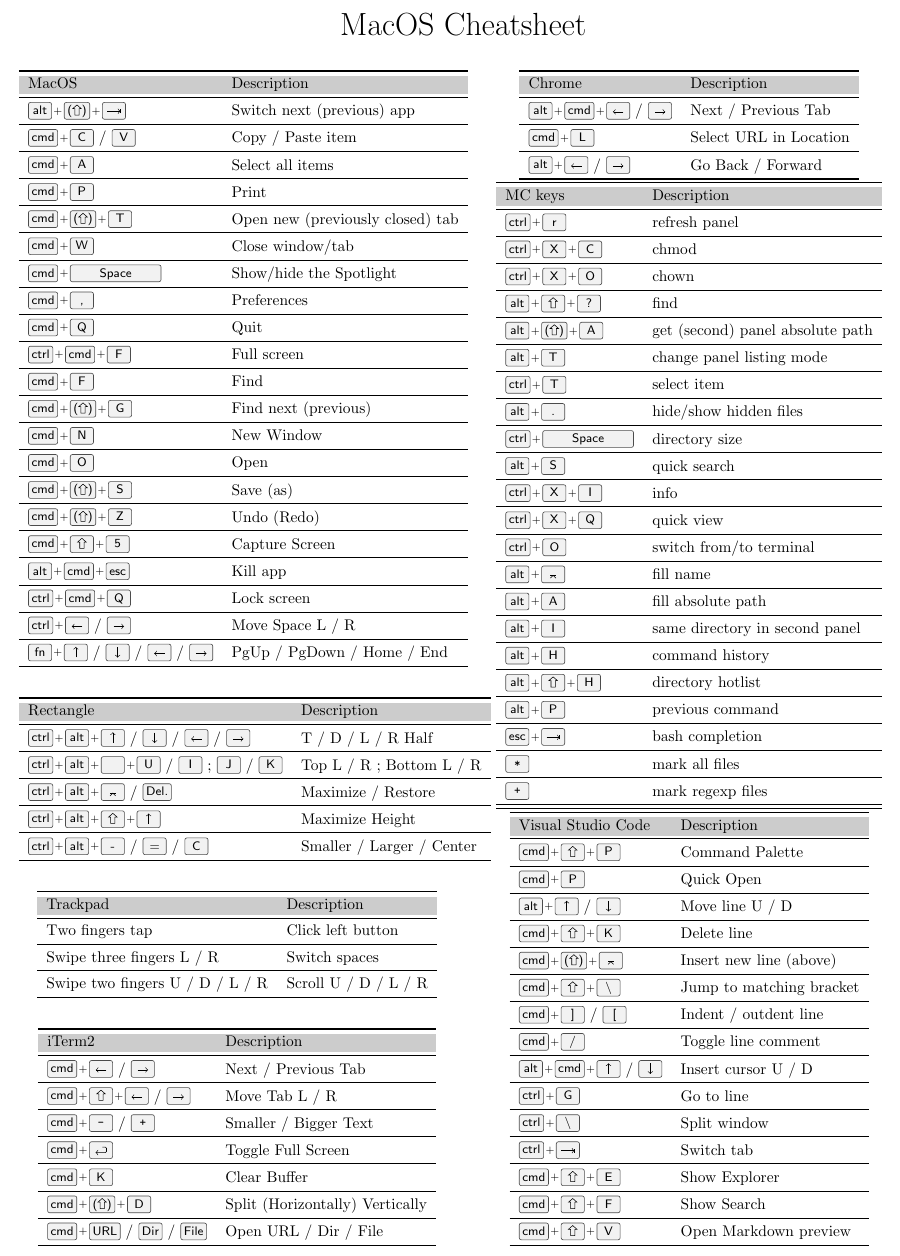
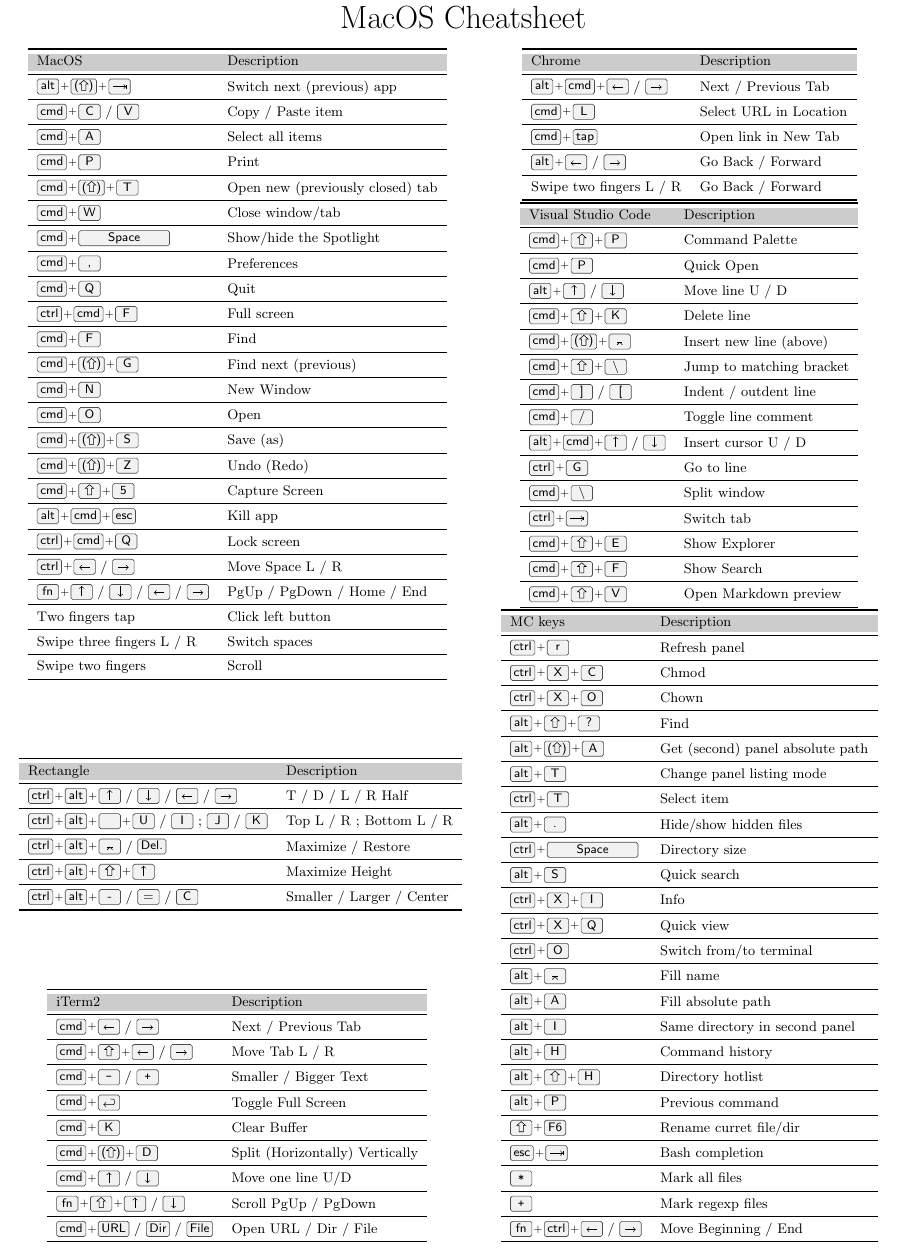
Before and after one commit to ruzickap/cheatsheet-macos, a LaTeX document (macos_cheatsheet.tex): part of the page, cut so that both start at the same text. Compiled offline with pdfLaTeX.

Commit message:
Change structure, borders, font size (#11)

```diff
--- a/macos_cheatsheet.tex
+++ b/macos_cheatsheet.tex
@@ -20,8 +20,8 @@
 
 \pagestyle{empty}
 
-\addtolength{\voffset}{-4cm}
-\addtolength{\textheight}{8cm}
+\addtolength{\voffset}{-4.3cm}
+\addtolength{\textheight}{7.9cm}
 \addtolength{\hoffset}{-3.7cm}
 \addtolength{\textwidth}{8.1cm}
 
@@ -32,7 +32,7 @@
 
 	{\huge MacOS Cheatsheet}
 
-	\vspace{3mm}
+	\small
 
 	\begin{multicols}{2}
 
@@ -60,10 +60,12 @@
 			\keys{\Alt + \cmd + \esc}                                                                     & Kill app                         \\ \midrule
 			\keys{\ctrl + \cmd + Q}                                                                       & Lock screen                      \\ \midrule
 			\keys{\ctrl + \arrowkeyleft } / \keys{\arrowkeyright}                                         & Move Space L / R                 \\ \midrule
-			\keys{fn + \arrowkeyup} / \keys{\arrowkeydown} / \keys{\arrowkeyleft} / \keys{\arrowkeyright} & PgUp / PgDown / Home / End       \\
+			\keys{fn + \arrowkeyup} / \keys{\arrowkeydown} / \keys{\arrowkeyleft} / \keys{\arrowkeyright} & PgUp / PgDown / Home / End       \\ \midrule
+			Two fingers tap                                                                               & Click left button                \\ \midrule
+			Swipe three fingers L / R                                                                     & Switch spaces                    \\ \midrule
+			Swipe two fingers                                                                             & Scroll                           \\
 			\bottomrule
 		\end{tabular}
-
 
 		\begin{tabular}{*{2}{l}}
 			\toprule
@@ -80,16 +82,6 @@
 		\begin{tabular}{*{2}{l}}
 			\toprule
 			\rowcolor[gray]{.8}
-			Trackpad                        & Description          \\ \midrule
-			Two fingers tap                 & Click left button    \\ \midrule
-			Swipe three fingers L / R       & Switch spaces        \\ \midrule
-			Swipe two fingers U / D / L / R & Scroll U / D / L / R \\
-			\bottomrule
-		\end{tabular}
-
-		\begin{tabular}{*{2}{l}}
-			\toprule
-			\rowcolor[gray]{.8}
 			iTerm2                                                       & Description                     \\ \midrule
 			\keys{\cmd + \arrowkeyleft} / \keys{\arrowkeyright}          & Next / Previous Tab             \\ \midrule
 			\keys{\cmd + \shift + \arrowkeyleft} / \keys{\arrowkeyright} & Move Tab L / R                  \\ \midrule
@@ -97,6 +89,8 @@
 			\keys{\cmd + \return}                                        & Toggle Full Screen              \\ \midrule
 			\keys{\cmd + K}                                              & Clear Buffer                    \\ \midrule
 			\keys{\cmd + (\shift) + D}                                   & Split (Horizontally) Vertically \\ \midrule
+			\keys{\cmd + \arrowkeyup} / \keys{\arrowkeydown}             & Move one line U/D               \\ \midrule
+			\keys{fn + \shift + \arrowkeyup} / \keys{\arrowkeydown}      & Scroll PgUp / PgDown            \\ \midrule
 			\keys{\cmd + URL} / \keys{Dir} / \keys{File}                 & Open URL / Dir / File           \\
 			\bottomrule
 		\end{tabular}
@@ -107,36 +101,9 @@
 			Chrome                                                     & Description            \\ \midrule
 			\keys{\Alt + \cmd + \arrowkeyleft} / \keys{\arrowkeyright} & Next / Previous Tab    \\ \midrule
 			\keys{\cmd + L}                                            & Select URL in Location \\ \midrule
-			\keys{\Alt + \arrowkeyleft} / \keys{\arrowkeyright}        & Go Back / Forward      \\
-			\bottomrule
-		\end{tabular}
-
-		\begin{tabular}{*{2}{l}}
-			\toprule
-			\rowcolor[gray]{.8}
-			MC keys                    & Description                      \\ \midrule
-			\keys{\ctrl + r}           & refresh panel                    \\ \midrule
-			\keys{\ctrl + X + C}       & chmod                            \\ \midrule
-			\keys{\ctrl + X + O}       & chown                            \\ \midrule
-			\keys{\Alt + \shift + ?}   & find                             \\ \midrule
-			\keys{\Alt + (\shift) + A} & get (second) panel absolute path \\ \midrule
-			\keys{\Alt + T}            & change panel listing mode        \\ \midrule
-			\keys{\ctrl + T}           & select item                      \\ \midrule
-			\keys{\Alt + .}            & hide/show hidden files           \\ \midrule
-			\keys{\ctrl + \SPACE}      & directory size                   \\ \midrule
-			\keys{\Alt + S}            & quick search                     \\ \midrule
-			\keys{\ctrl + X + I}       & info                             \\ \midrule
-			\keys{\ctrl + X + Q}       & quick view                       \\ \midrule
-			\keys{\ctrl + O}           & switch from/to terminal          \\ \midrule
-			\keys{\Alt + \enter}       & fill name                        \\ \midrule
-			\keys{\Alt + A}            & fill absolute path               \\ \midrule
-			\keys{\Alt + I}            & same directory in second panel   \\ \midrule
-			\keys{\Alt + H}            & command history                  \\ \midrule
-			\keys{\Alt + \shift + H}   & directory hotlist                \\ \midrule
-			\keys{\Alt + P}            & previous command                 \\ \midrule
-			\keys{\esc + \tab}         & bash completion                  \\ \midrule
-			\keys{\texttt{*}}          & mark all files                   \\ \midrule
-			\keys{\texttt{+}}          & mark regexp files                \\ \midrule
+			\keys{\cmd + tap}                                          & Open link in New Tab   \\ \midrule
+			\keys{\Alt + \arrowkeyleft} / \keys{\arrowkeyright}        & Go Back / Forward      \\ \midrule
+			Swipe two fingers L / R                                    & Go Back / Forward      \\
 			\bottomrule
 		\end{tabular}
 
@@ -154,7 +121,7 @@
 			\keys{\cmd + /}                                         & Toggle line comment      \\ \midrule
 			\keys{\Alt + \cmd + \arrowkeyup} / \keys{\arrowkeydown} & Insert cursor U / D      \\ \midrule
 			\keys{\ctrl + G}                                        & Go to line               \\ \midrule
-			\keys{\ctrl + \textbackslash}                           & Split window             \\ \midrule
+			\keys{\cmd + \textbackslash}                            & Split window             \\ \midrule
 			\keys{\ctrl + \tab}                                     & Switch tab               \\ \midrule
 			\keys{\cmd + \shift + E}                                & Show Explorer            \\ \midrule
 			\keys{\cmd + \shift + F}                                & Show Search              \\ \midrule
@@ -162,8 +129,38 @@
 			\bottomrule
 		\end{tabular}
 
+		\begin{tabular}{*{2}{l}}
+			\toprule
+			\rowcolor[gray]{.8}
+			MC keys                                                   & Description                      \\ \midrule
+			\keys{\ctrl + r}                                          & Refresh panel                    \\ \midrule
+			\keys{\ctrl + X + C}                                      & Chmod                            \\ \midrule
+			\keys{\ctrl + X + O}                                      & Chown                            \\ \midrule
+			\keys{\Alt + \shift + ?}                                  & Find                             \\ \midrule
+			\keys{\Alt + (\shift) + A}                                & Get (second) panel absolute path \\ \midrule
+			\keys{\Alt + T}                                           & Change panel listing mode        \\ \midrule
+			\keys{\ctrl + T}                                          & Select item                      \\ \midrule
+			\keys{\Alt + .}                                           & Hide/show hidden files           \\ \midrule
+			\keys{\ctrl + \SPACE}                                     & Directory size                   \\ \midrule
+			\keys{\Alt + S}                                           & Quick search                     \\ \midrule
+			\keys{\ctrl + X + I}                                      & Info                             \\ \midrule
+			\keys{\ctrl + X + Q}                                      & Quick view                       \\ \midrule
+			\keys{\ctrl + O}                                          & Switch from/to terminal          \\ \midrule
+			\keys{\Alt + \enter}                                      & Fill name                        \\ \midrule
+			\keys{\Alt + A}                                           & Fill absolute path               \\ \midrule
+			\keys{\Alt + I}                                           & Same directory in second panel   \\ \midrule
+			\keys{\Alt + H}                                           & Command history                  \\ \midrule
+			\keys{\Alt + \shift + H}                                  & Directory hotlist                \\ \midrule
+			\keys{\Alt + P}                                           & Previous command                 \\ \midrule
+			\keys{\shift + F6}                                        & Rename curret file/dir           \\ \midrule
+			\keys{\esc + \tab}                                        & Bash completion                  \\ \midrule
+			\keys{\texttt{*}}                                         & Mark all files                   \\ \midrule
+			\keys{\texttt{+}}                                         & Mark regexp files                \\ \midrule
+			\keys{fn + \ctrl + \arrowkeyleft} / \keys{\arrowkeyright} & Move Beginning / End             \\
+			\bottomrule
+		\end{tabular}
+
 	\end{multicols}
 
 \end{center}
-
 \end{document}
```
